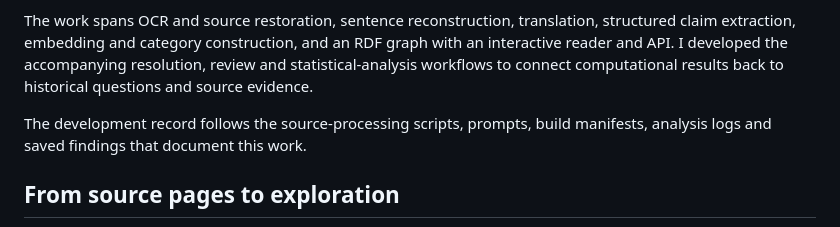
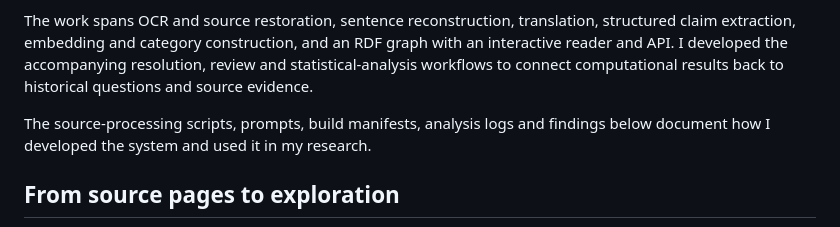
Before and after one commit to conradcompagna/konbaung-knowledge-graph, a Markdown page: README.md, the part around the change. Rendered like a GitHub page.

```diff
--- a/README.md
+++ b/README.md
@@ -10,8 +10,8 @@ with an interactive reader and API. I developed the accompanying resolution,
 review and statistical-analysis workflows to connect computational results back
 to historical questions and source evidence.
 
-The development record follows the source-processing scripts, prompts, build
-manifests, analysis logs and saved findings that document this work.
+The source-processing scripts, prompts, build manifests, analysis logs and findings
+below document how I developed the system and used it in my research.
 
 ## From source pages to exploration
 
```
Also changed, not shown: docs/BUILD_PROCESS.md (+4 -4 lines).
